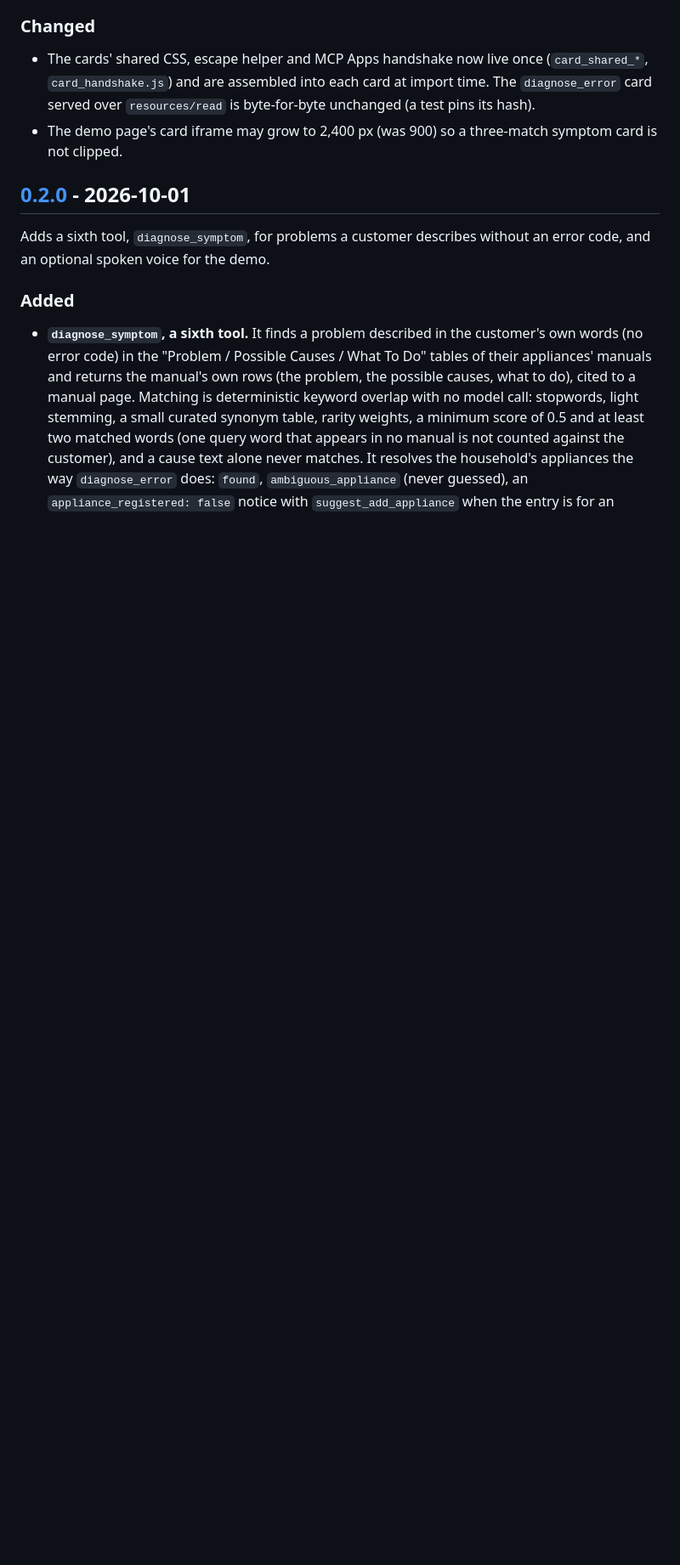
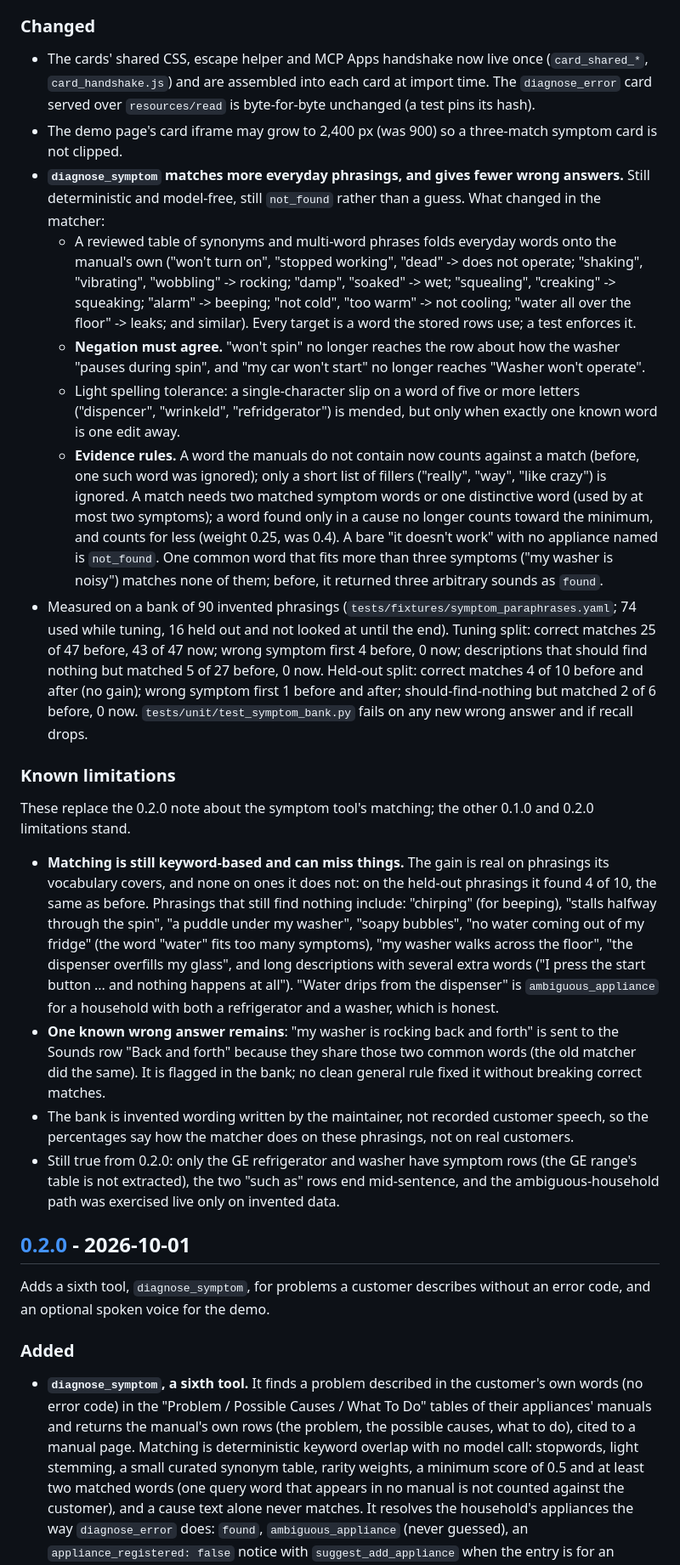
Before and after one commit to sadishihab/fixit-mcp, a Markdown page: CHANGELOG.md, the part around the change. Shown at 85% size. Rendered like a GitHub page; blank space fills up the shorter version.

Commit message:
Step 27c: changelog and docs for the matcher changes, with the honest limitations
Co-Authored-By: Claude Sonnet 5.5 <noreply@anthropic.com>

```diff
--- a/CHANGELOG.md
+++ b/CHANGELOG.md
@@ -15,6 +15,49 @@ and this project adheres to [Semantic Versioning](https://semver.org/spec/v2.0.0
 
 - The cards' shared CSS, escape helper and MCP Apps handshake now live once (`card_shared_*`, `card_handshake.js`) and are assembled into each card at import time. The `diagnose_error` card served over `resources/read` is byte-for-byte unchanged (a test pins its hash).
 - The demo page's card iframe may grow to 2,400 px (was 900) so a three-match symptom card is not clipped.
+- **`diagnose_symptom` matches more everyday phrasings, and gives fewer wrong answers.** Still deterministic
+  and model-free, still `not_found` rather than a guess. What changed in the matcher:
+  - A reviewed table of synonyms and multi-word phrases folds everyday words onto the manual's own
+    ("won't turn on", "stopped working", "dead" -> does not operate; "shaking", "vibrating", "wobbling" ->
+    rocking; "damp", "soaked" -> wet; "squealing", "creaking" -> squeaking; "alarm" -> beeping; "not cold",
+    "too warm" -> not cooling; "water all over the floor" -> leaks; and similar). Every target is a word the stored
+    rows use; a test enforces it.
+  - **Negation must agree.** "won't spin" no longer reaches the row about how the washer "pauses during
+    spin", and "my car won't start" no longer reaches "Washer won't operate".
+  - Light spelling tolerance: a single-character slip on a word of five or more letters ("dispencer",
+    "wrinkeld", "refridgerator") is mended, but only when exactly one known word is one edit away.
+  - **Evidence rules.** A word the manuals do not contain now counts against a match (before, one such word
+    was ignored); only a short list of fillers ("really", "way", "like crazy") is ignored. A match needs two
+    matched symptom words or one distinctive word (used by at most two symptoms); a word found only in a cause
+    no longer counts toward the minimum, and counts for less (weight 0.25, was 0.4). A bare "it doesn't work"
+    with no appliance named is `not_found`. One common word that fits more than three symptoms ("my washer is
+    noisy") matches none of them; before, it returned three arbitrary sounds as `found`.
+- Measured on a bank of 90 invented phrasings (`tests/fixtures/symptom_paraphrases.yaml`; 74 used while
+  tuning, 16 held out and not looked at until the end). Tuning split: correct matches 25 of 47 before, 43 of 47
+  now; wrong symptom first 4 before, 0 now; descriptions that should find nothing but matched 5 of 27 before, 0
+  now. Held-out split: correct matches 4 of 10 before and after (no gain); wrong symptom first 1 before and
+  after; should-find-nothing but matched 2 of 6 before, 0 now. `tests/unit/test_symptom_bank.py` fails on any
+  new wrong answer and if recall drops.
+
+### Known limitations
+
+These replace the 0.2.0 note about the symptom tool's matching; the other 0.1.0 and 0.2.0 limitations stand.
+
+- **Matching is still keyword-based and can miss things.** The gain is real on phrasings its vocabulary
+  covers, and none on ones it does not: on the held-out phrasings it found 4 of 10, the same as before.
+  Phrasings that still find nothing include: "chirping" (for beeping), "stalls halfway through the spin",
+  "a puddle under my washer", "soapy bubbles", "no water coming out of my fridge" (the word "water" fits too
+  many symptoms), "my washer walks across the floor", "the dispenser overfills my glass", and long descriptions
+  with several extra words ("I press the start button ... and nothing happens at all"). "Water drips from the
+  dispenser" is `ambiguous_appliance` for a household with both a refrigerator and a washer, which is honest.
+- **One known wrong answer remains**: "my washer is rocking back and forth" is sent to the Sounds row "Back
+  and forth" because they share those two common words (the old matcher did the same). It is flagged in the
+  bank; no clean general rule fixed it without breaking correct matches.
+- The bank is invented wording written by the maintainer, not recorded customer speech, so the percentages
+  say how the matcher does on these phrasings, not on real customers.
+- Still true from 0.2.0: only the GE refrigerator and washer have symptom rows (the GE range's table is not
+  extracted), the two "such as" rows end mid-sentence, and the ambiguous-household path was exercised live only
+  on invented data.
 
 ## [0.2.0] - 2026-10-01
 
```
Also changed, not shown: CLAUDE.md (+20 -7 lines), docs/symptom-tool-plan.md (+2 -0 lines).
